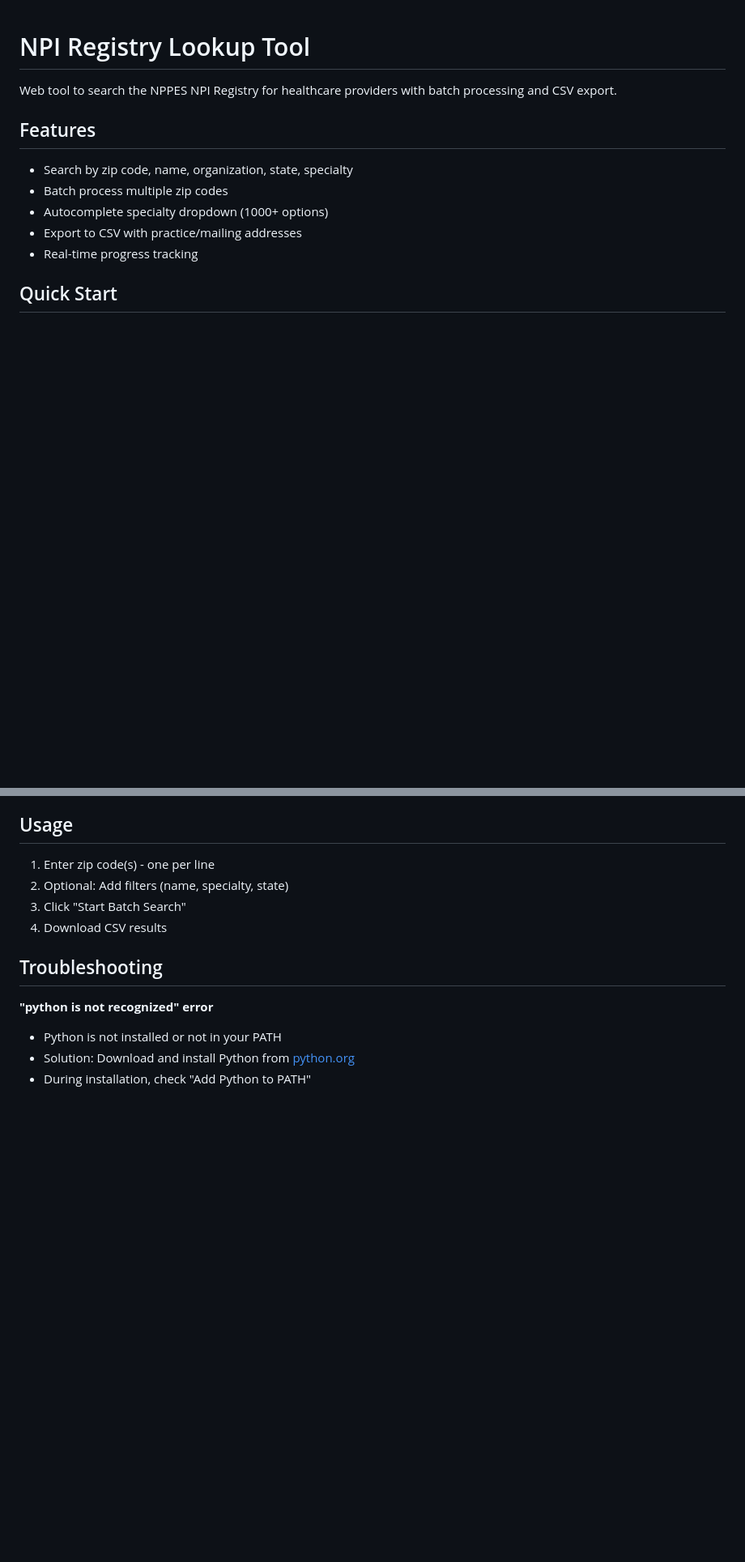
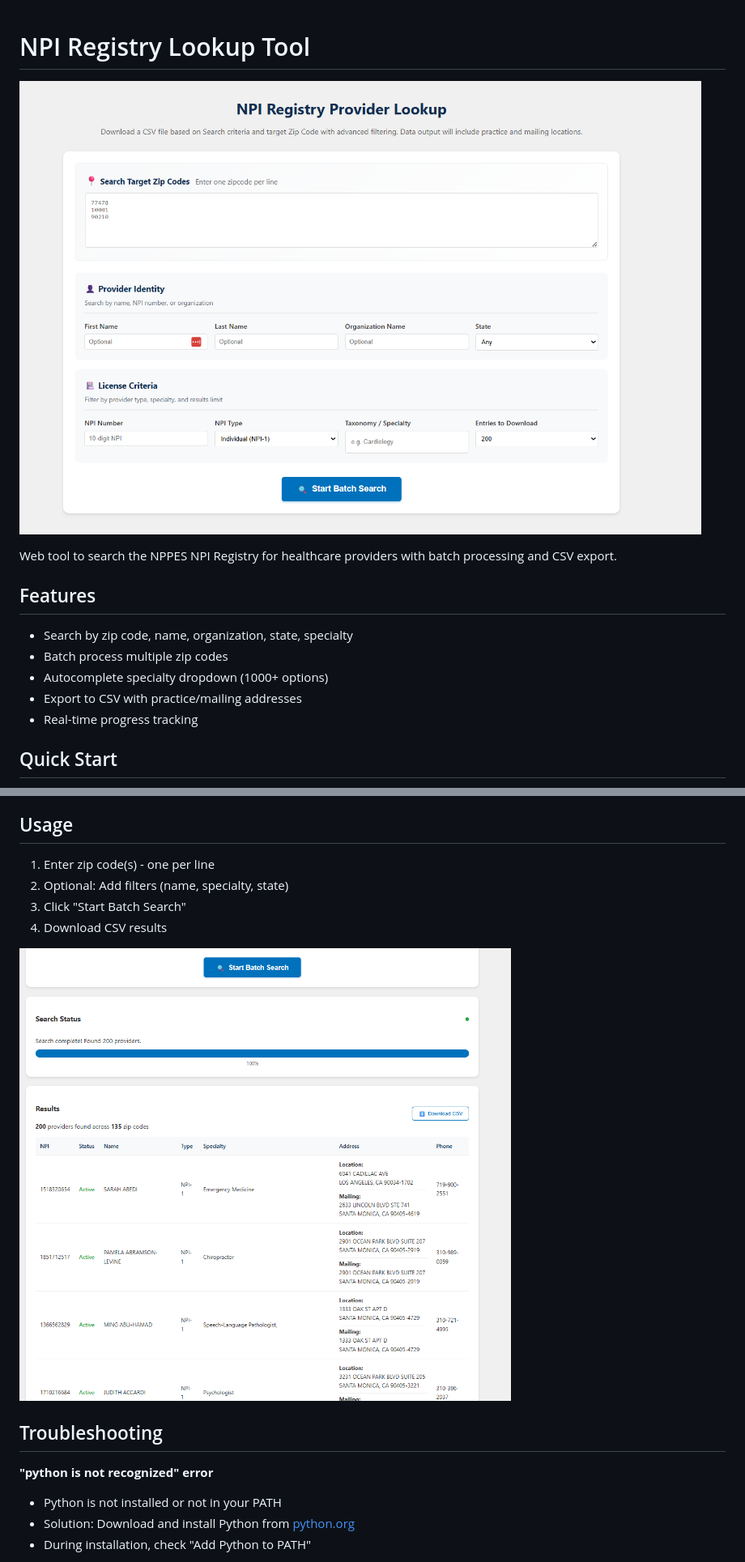
Before and after one commit to milar55/npi_project, a Markdown page: README.md, 2 parts joined by grey strips. Shown: that part at 81% size. Drawn GitHub-style; pictures changed too: images/main-interface.png (added), images/results-table.png (added); blank space fills up the shorter version.

Commit message:
Readme Updated with images

```diff
--- a/README.md
+++ b/README.md
@@ -1,4 +1,6 @@
 # NPI Registry Lookup Tool
+
+![NPI Lookup Interface](images/main-interface.png)
 
 Web tool to search the NPPES NPI Registry for healthcare providers with batch processing and CSV export.
 
@@ -47,6 +49,8 @@ Web tool to search the NPPES NPI Registry for healthcare providers with batch pr
 3. Click "Start Batch Search"
 4. Download CSV results
 
+![Search Results](images/results-table.png)
+
 
 ## Troubleshooting
 
```
